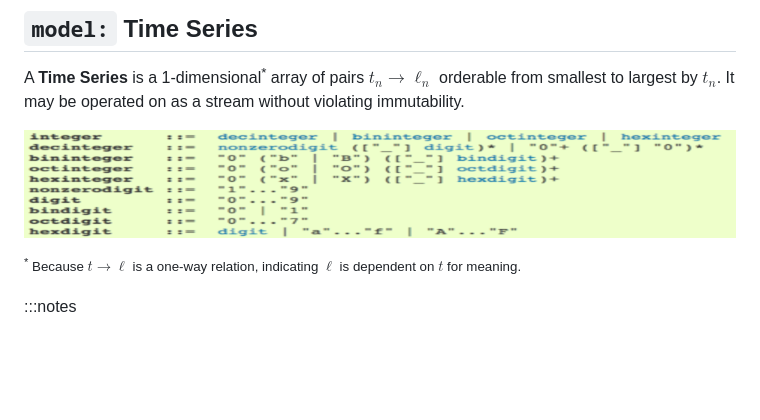
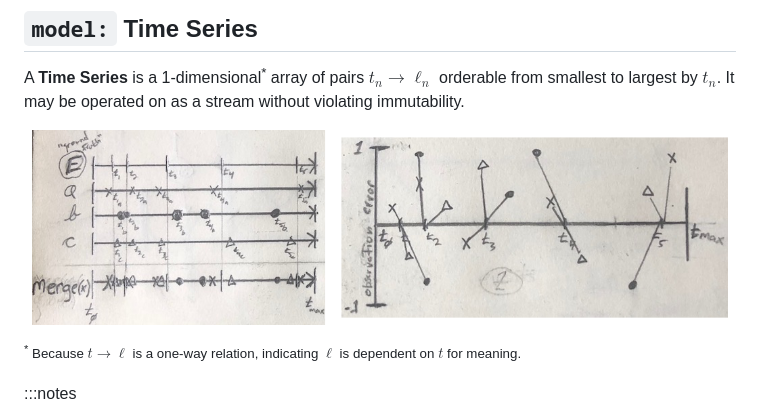
Before and after one commit to jagrafft/presentations, a Markdown page: extracting_info_awkward_datasets/slides.md, the part around the change. Rendered like a GitHub page; pictures changed too: extracting_info_awkward_datasets/img/multiple_observers-marble_error.png (added), extracting_info_awkward_datasets/img/placeholder.png (deleted); blank space fills up the shorter version.

Commit message:
Added image to Extracting...

```diff
--- a/extracting_info_awkward_datasets/slides.md
+++ b/extracting_info_awkward_datasets/slides.md
@@ -56,7 +56,7 @@ A **Record** is a time series. It is *atomic* and thus immutable: changes in sta
 ## `model:` Time Series
 A **Time Series** is a 1-dimensional<sup>\*</sup> array of pairs $t_n \to \ell_n$ orderable from smallest to largest by $t_n$. It may be operated on as a stream without violating immutability.
 
-![](img/placeholder.png)
+![](img/multiple_observers-marble_error.png)
 
 <span style="float: left;"><small><sup>\*</sup> Because $t \to \ell$ is a one-way relation, indicating $\ell$ is dependent on $t$ for meaning.</small></span>
 
```
Also changed, not shown: 2 other files.
